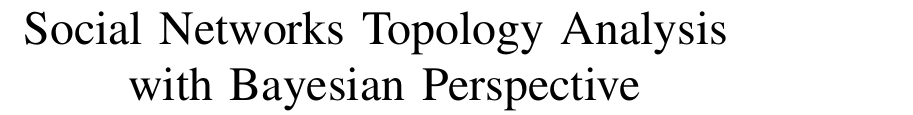
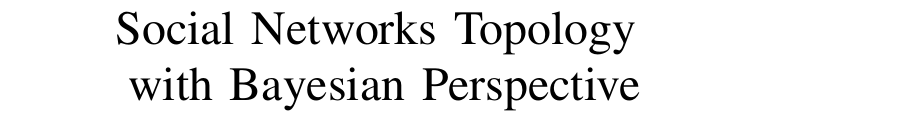
Before and after one commit to addulac/network, a LaTeX paper (main.tex): part of page 1 of 8, cut so that both start at the same text. Compiled offline with pdfLaTeX; a missing font is replaced by an installed copy or a similar font; a LaTeX package or settings file that is missing is left out.

```diff
--- a/main.tex
+++ b/main.tex
@@ -44,7 +44,7 @@
 
 %\author{Adrien Dulac}
 
-\title{Social Networks Topology Analysis\\ with Bayesian Perspective}
+\title{Social Networks Topology\\ with Bayesian Perspective}
 
 %\date{avril 2015}
 
```
Also changed, not shown: main.pdf, 1 other file.
